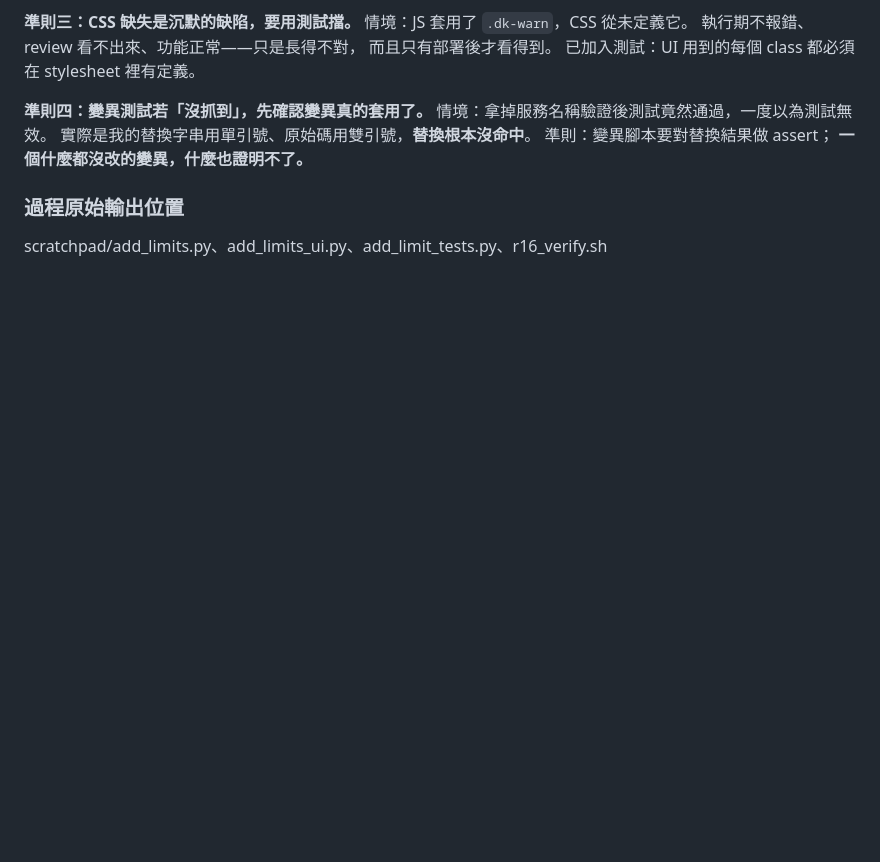
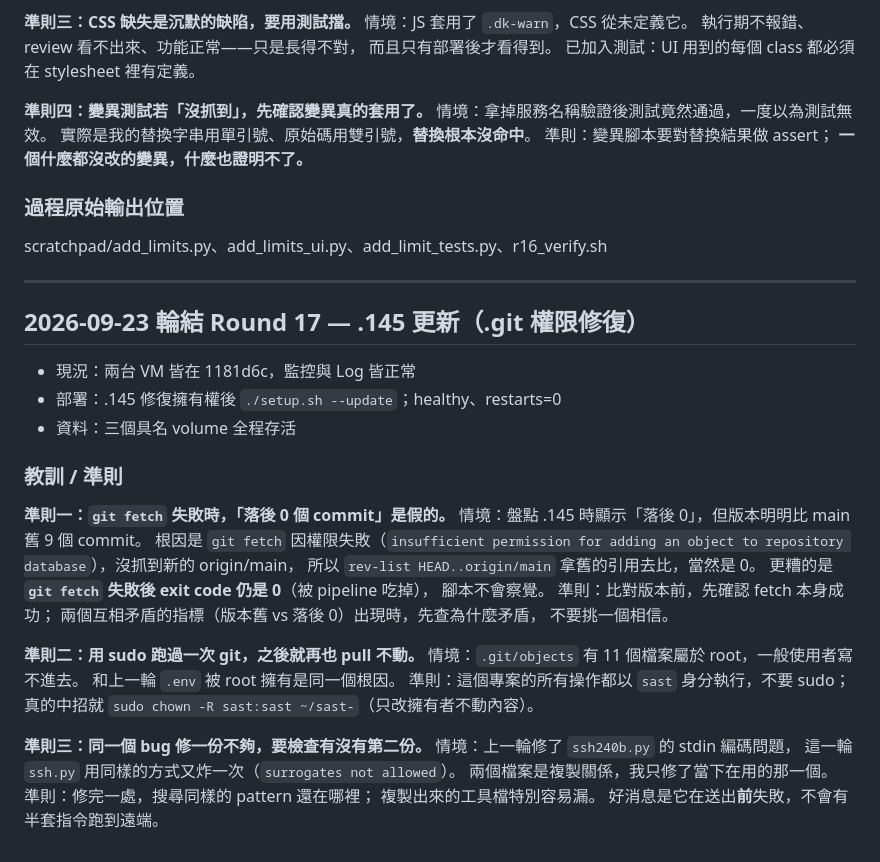
Before and after one commit to zzx789654/sast-, a Markdown page: lessons.md, the part around the change. Rendered like a GitHub page; blank space fills up the shorter version.

Commit message:
Round 17: update .145, and fix the .git ownership that blocked it
A stocktake said .145 was 0 commits behind while sitting 9 commits back.
Both could not be true: git fetch was failing with insufficient permission
on .git/objects, so rev-list compared against a stale origin/main. The
fetch also exited 0, so nothing noticed.

Eleven objects in .git belonged to root -- the same root cause as the .env
problem two rounds ago, a git command once run under sudo. chown -R back
to sast, after which fetch worked and the real gap showed.

Both VMs are now on the same commit with monitoring available and the
three named volumes intact.

Co-Authored-By: Claude Opus 5 <noreply@anthropic.com>

```diff
--- a/lessons.md
+++ b/lessons.md
@@ -1845,3 +1845,38 @@ i18n 拋 AssertionError，CSS 實際沒寫入，但輸出看起來像成功了
 
 ### 過程原始輸出位置
 scratchpad/add_limits.py、add_limits_ui.py、add_limit_tests.py、r16_verify.sh
+
+---
+
+## 2026-09-23 輪結 Round 17 — .145 更新（.git 權限修復）
+
+- 現況：兩台 VM 皆在 1181d6c，監控與 Log 皆正常
+- 部署：.145 修復擁有權後 `./setup.sh --update`；healthy、restarts=0
+- 資料：三個具名 volume 全程存活
+
+### 教訓 / 準則
+
+**準則一：`git fetch` 失敗時，「落後 0 個 commit」是假的。**
+情境：盤點 .145 時顯示「落後 0」，但版本明明比 main 舊 9 個 commit。
+根因是 `git fetch` 因權限失敗（`insufficient permission for adding an
+object to repository database`），沒抓到新的 origin/main，
+所以 `rev-list HEAD..origin/main` 拿舊的引用去比，當然是 0。
+更糟的是 **`git fetch` 失敗後 exit code 仍是 0**（被 pipeline 吃掉），
+腳本不會察覺。
+準則：比對版本前，先確認 fetch 本身成功；
+兩個互相矛盾的指標（版本舊 vs 落後 0）出現時，先查為什麼矛盾，
+不要挑一個相信。
+
+**準則二：用 sudo 跑過一次 git，之後就再也 pull 不動。**
+情境：`.git/objects` 有 11 個檔案屬於 root，一般使用者寫不進去。
+和上一輪 `.env` 被 root 擁有是同一個根因。
+準則：這個專案的所有操作都以 `sast` 身分執行，不要 sudo；
+真的中招就 `sudo chown -R sast:sast ~/sast-`（只改擁有者不動內容）。
+
+**準則三：同一個 bug 修一份不夠，要檢查有沒有第二份。**
+情境：上一輪修了 `ssh240b.py` 的 stdin 編碼問題，
+這一輪 `ssh.py` 用同樣的方式又炸一次（`surrogates not allowed`）。
+兩個檔案是複製關係，我只修了當下在用的那一個。
+準則：修完一處，搜尋同樣的 pattern 還在哪裡；
+複製出來的工具檔特別容易漏。
+好消息是它在送出**前**失敗，不會有半套指令跑到遠端。
```
